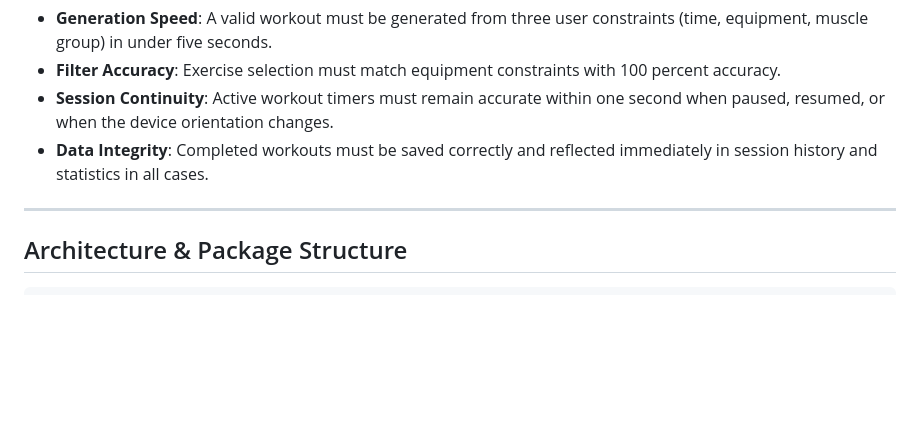
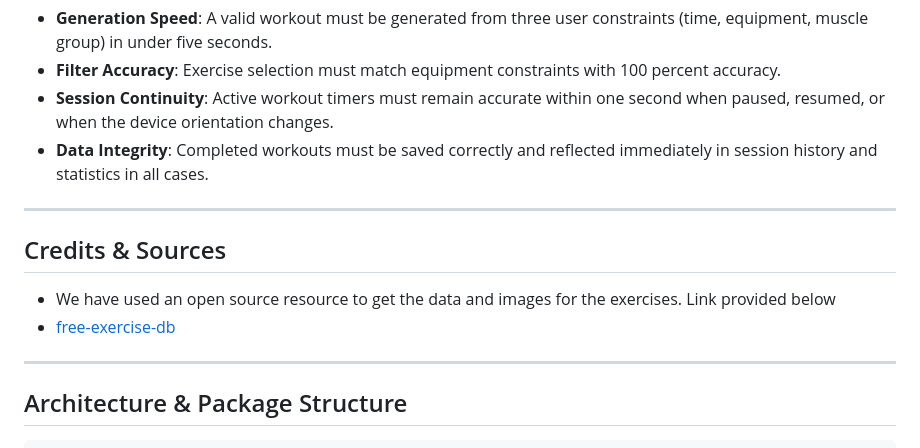
Before and after one commit to DNgMinh/ExerGen, a Markdown page: README.md, the part around the change. Rendered like a GitHub page; blank space fills up the shorter version.

Commit message:
Updated README to include exercise source link

```diff
--- a/README.md
+++ b/README.md
@@ -32,6 +32,12 @@ The project will be considered successful if the following conditions are met:
 - **Filter Accuracy**: Exercise selection must match equipment constraints with 100 percent accuracy.
 - **Session Continuity**: Active workout timers must remain accurate within one second when paused, resumed, or when the device orientation changes.
 - **Data Integrity**: Completed workouts must be saved correctly and reflected immediately in session history and statistics in all cases.
+
+---
+
+## Credits & Sources
+- We have used an open source resource to get the data and images for the exercises. Link provided below
+- [free-exercise-db](https://github.com/yuhonas/free-exercise-db)
 
 ---
 
```
